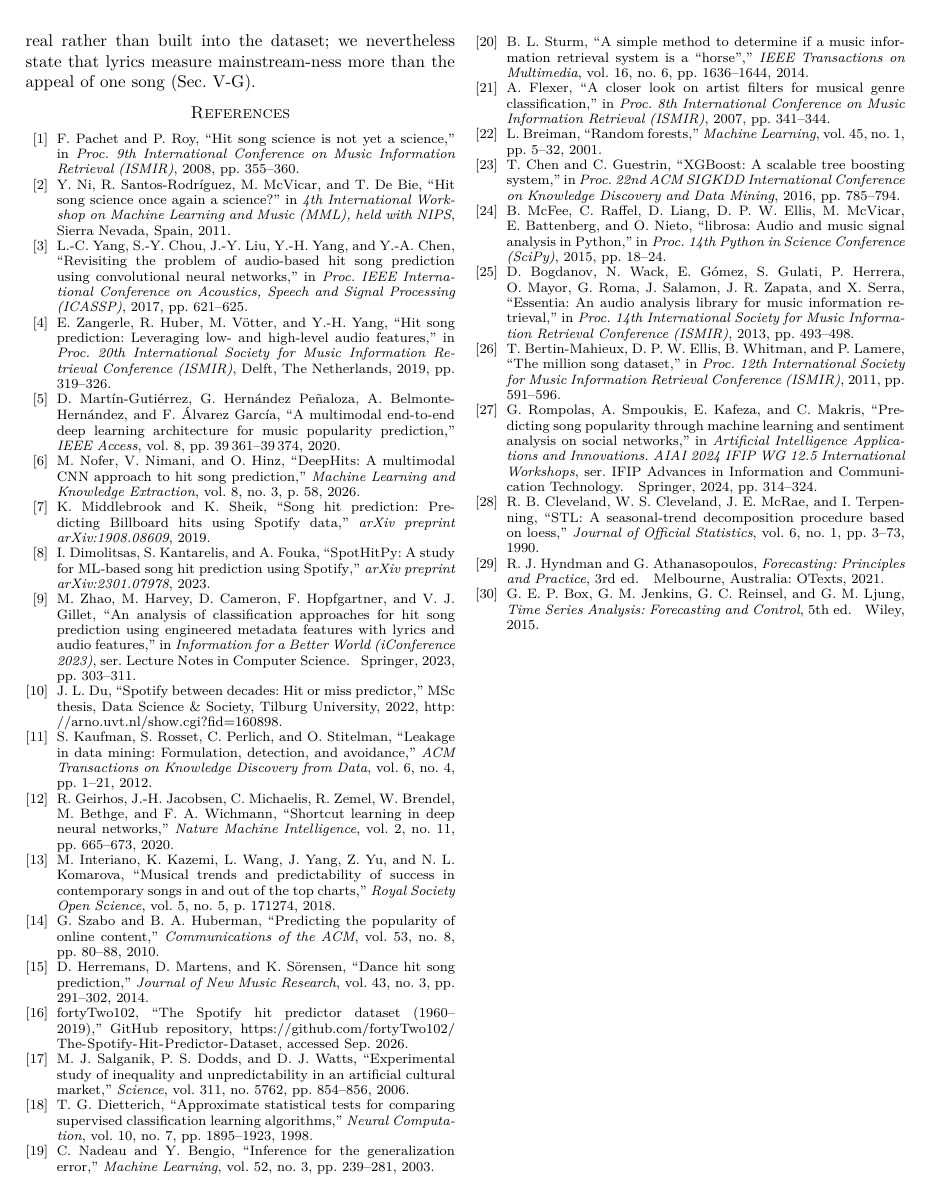
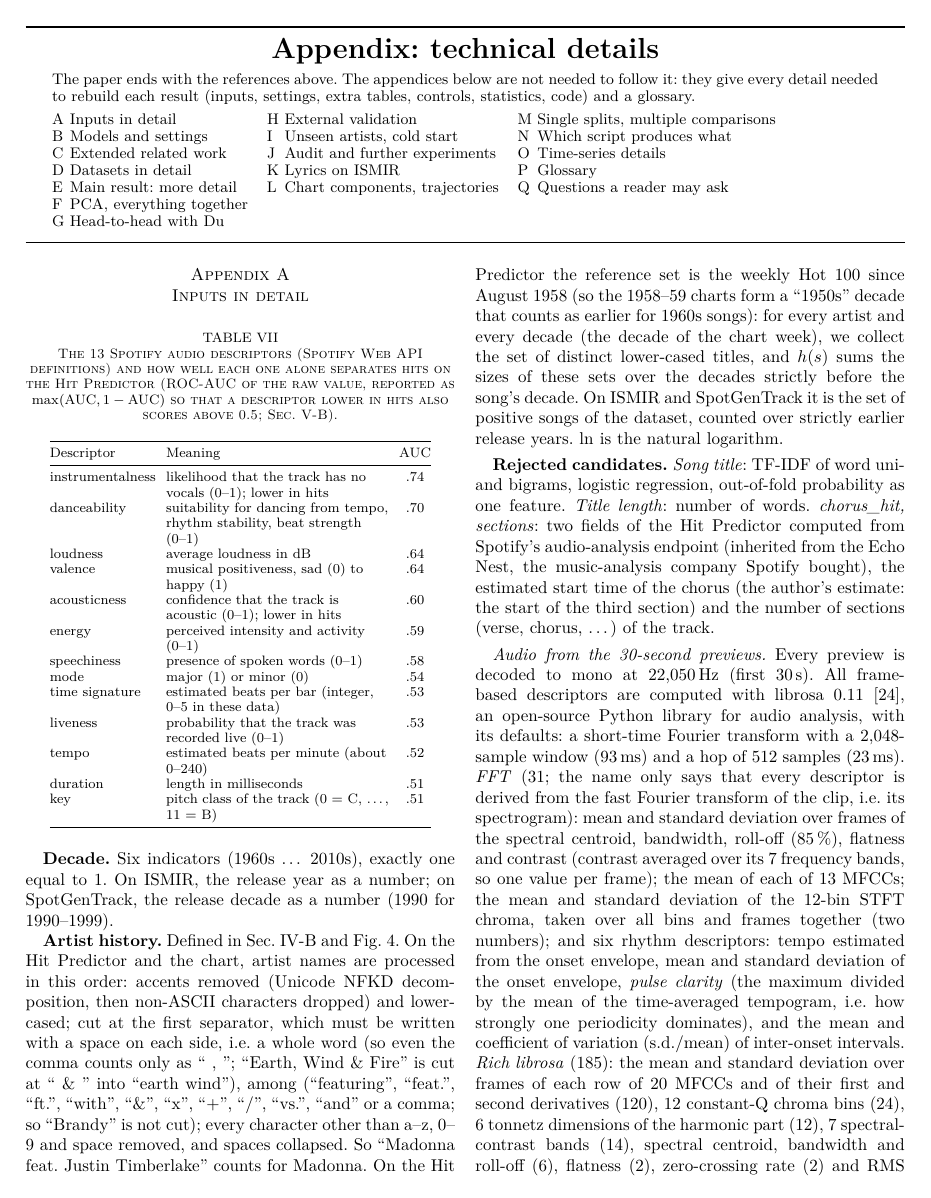
Before and after one commit to uzznat/hit-song-prediction, a LaTeX paper (paper/main.tex): page 27 of 27 before the commit and page 16 of 28 after it. Compiled offline with pdfLaTeX.

Commit message:
Paper: references close the main paper; appendix starts on a new page with a banner and contents
Co-Authored-By: Claude Opus 5.5 <noreply@anthropic.com>

```diff
--- a/paper/main.tex
+++ b/paper/main.tex
@@ -953,10 +953,30 @@ previews and the features extracted from them are not in the repository (the aud
 over time, so a re-run may find a slightly different set of songs.
 
 \FloatBarrier
-\input{appendix}
-
-\FloatBarrier
 \bibliographystyle{IEEEtran}
 \bibliography{refs}
 
+% ---------------------------------------------------------------------
+% Clear start of the appendix: new page, full-width banner, contents.
+\twocolumn[{%
+\centering
+\rule{\textwidth}{0.8pt}\\[6pt]
+{\LARGE\bfseries Appendix: technical details}\\[6pt]
+\begin{minipage}{0.94\textwidth}\small
+The paper ends with the references above. The appendices below are not needed to follow it: they give every
+detail needed to rebuild each result (inputs, settings, extra tables, controls, statistics, code) and a glossary.\\[4pt]
+\begin{tabular}{@{}l@{\ }l@{\hspace{1.2em}}l@{\ }l@{\hspace{1.2em}}l@{\ }l@{}}
+\ref{app:inputs} & Inputs in detail & \ref{app:external} & External validation & \ref{app:stats} & Single splits, multiple comparisons \\
+\ref{app:models} & Models and settings & \ref{app:robust} & Unseen artists, cold start & \ref{app:scripts} & Which script produces what \\
+\ref{app:related} & Extended related work & \ref{app:audit} & Audit and further experiments & \ref{app:ts} & Time-series details \\
+\ref{app:data} & Datasets in detail & \ref{app:lyrics} & Lyrics on ISMIR & \ref{app:glossary} & Glossary \\
+\ref{app:main} & Main result: more detail & \ref{app:tsdetails} & Chart components, trajectories & \ref{app:faq} & Questions a reader may ask \\
+\ref{app:ablation} & PCA, everything together & & & & \\
+\ref{app:tilburg} & Head-to-head with Du & & & & \\
+\end{tabular}
+\end{minipage}\\[6pt]
+\rule{\textwidth}{0.8pt}\vspace{10pt}}]
+
+\input{appendix}
+
 \end{document}
```
Also changed, not shown: paper/main.pdf.
